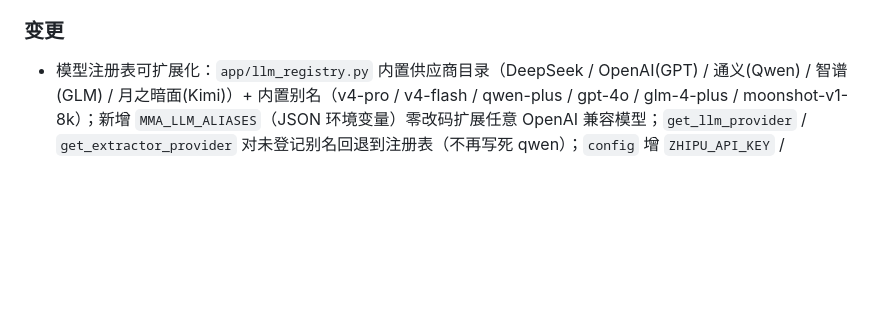
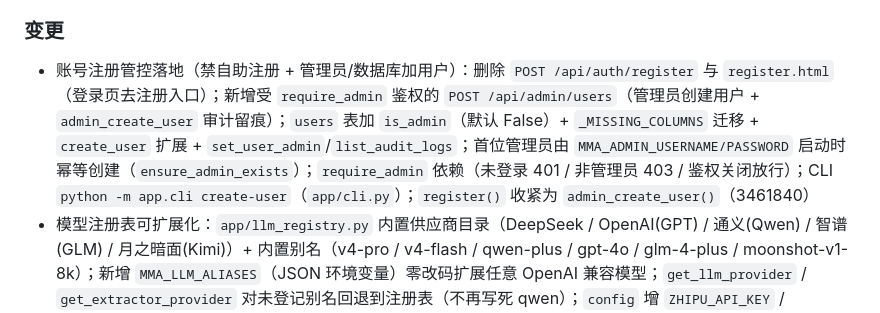
Before and after one commit to Lancer-Go/Meeting-Minutes-Assistant, a Markdown page: CHANGELOG.md, the part around the change. Rendered like a GitHub page; blank space fills up the shorter version.

Commit message:
docs: CHANGELOG登记账号注册管控需求变更实现记录

```diff
--- a/CHANGELOG.md
+++ b/CHANGELOG.md
@@ -52,6 +52,7 @@
 - 接入云 ASR 实测：阿里云 NLS 实时语音转写 + 腾讯云录音文件识别（b3499f0）
 
 ### 变更
+- 账号注册管控落地（禁自助注册 + 管理员/数据库加用户）：删除 `POST /api/auth/register` 与 `register.html`（登录页去注册入口）；新增受 `require_admin` 鉴权的 `POST /api/admin/users`（管理员创建用户 + `admin_create_user` 审计留痕）；`users` 表加 `is_admin`（默认 False）+ `_MISSING_COLUMNS` 迁移 + `create_user` 扩展 + `set_user_admin`/`list_audit_logs`；首位管理员由 `MMA_ADMIN_USERNAME/PASSWORD` 启动时幂等创建（`ensure_admin_exists`）；`require_admin` 依赖（未登录 401 / 非管理员 403 / 鉴权关闭放行）；CLI `python -m app.cli create-user`（`app/cli.py`）；`register()` 收紧为 `admin_create_user()`（3461840）
 - 模型注册表可扩展化：`app/llm_registry.py` 内置供应商目录（DeepSeek / OpenAI(GPT) / 通义(Qwen) / 智谱(GLM) / 月之暗面(Kimi)）+ 内置别名（v4-pro / v4-flash / qwen-plus / gpt-4o / glm-4-plus / moonshot-v1-8k）；新增 `MMA_LLM_ALIASES`（JSON 环境变量）零改码扩展任意 OpenAI 兼容模型；`get_llm_provider` / `get_extractor_provider` 对未登记别名回退到注册表（不再写死 qwen）；`config` 增 `ZHIPU_API_KEY` / `MOONSHOT_API_KEY`（e0709b6）
 - `summary`/`extractor` Provider 由类内硬编码 base_url/model 改为注册表驱动：`DeepSeekExtractor` 去硬编码 `base_url` 并抽 `OpenAILikeExtractor` 基类、新增 `QwenExtractor`（Function-Calling）；`DeepSeekLLM`/`QwenLLM` 改从注册表取配置；`pipeline` 经 `active_summary_alias`/`active_extractor_alias` 热切换并在 metrics 记 alias（1e4bbe4）
 - `asr.Transcript` 新增 `from_dict`（regen 重建转写）；`config` 新增 `MMA_LLM_ALIAS`/`MMA_LLM_MODEL`/`MMA_QWEN_MODEL`/`MMA_EMBEDDING_*`/`MMA_RAG_*`；`db` 新增 `MinuteEmbedding` 模型与 `replace/list/count/delete_embeddings`（1e4bbe4）
```
